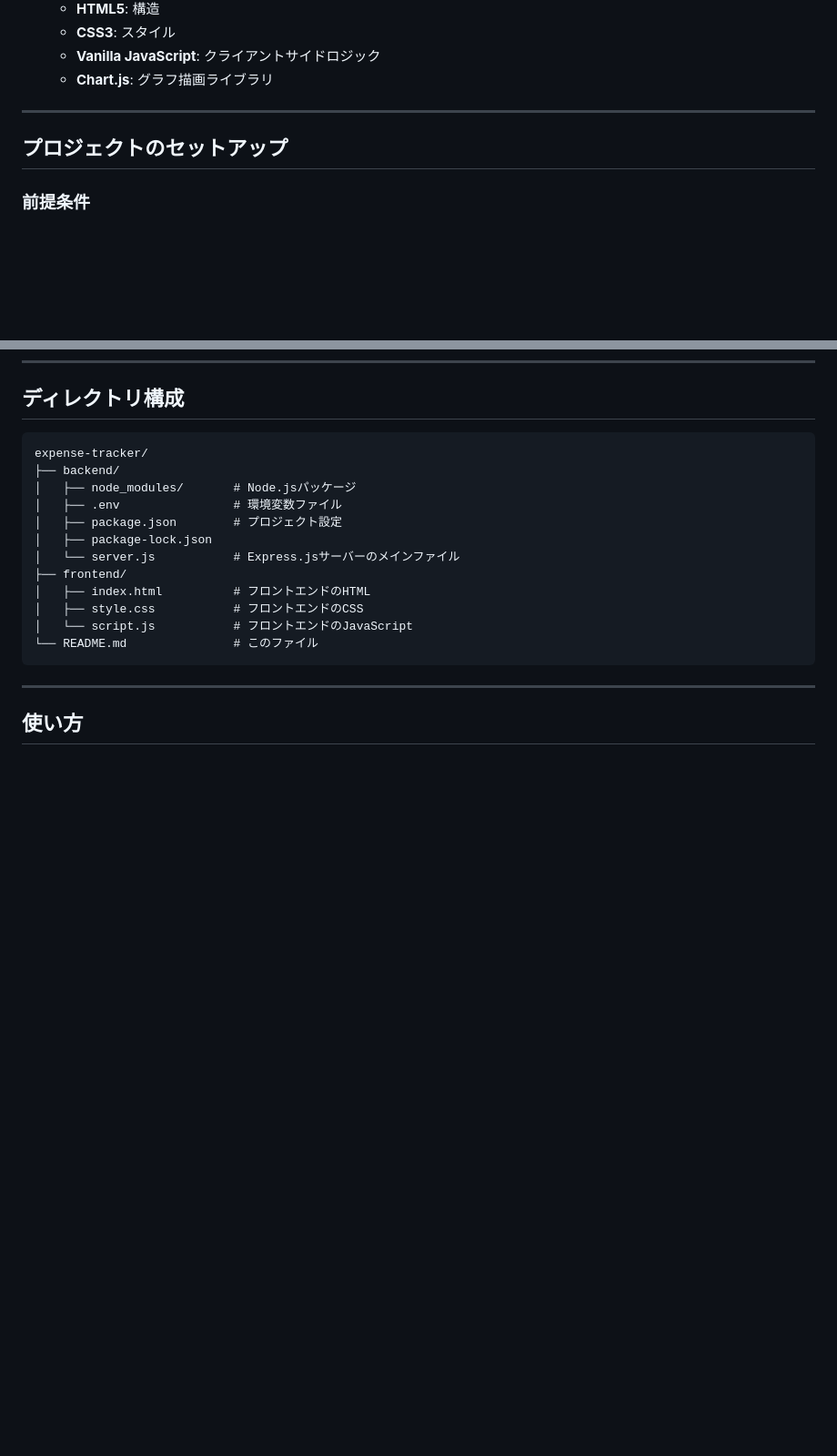
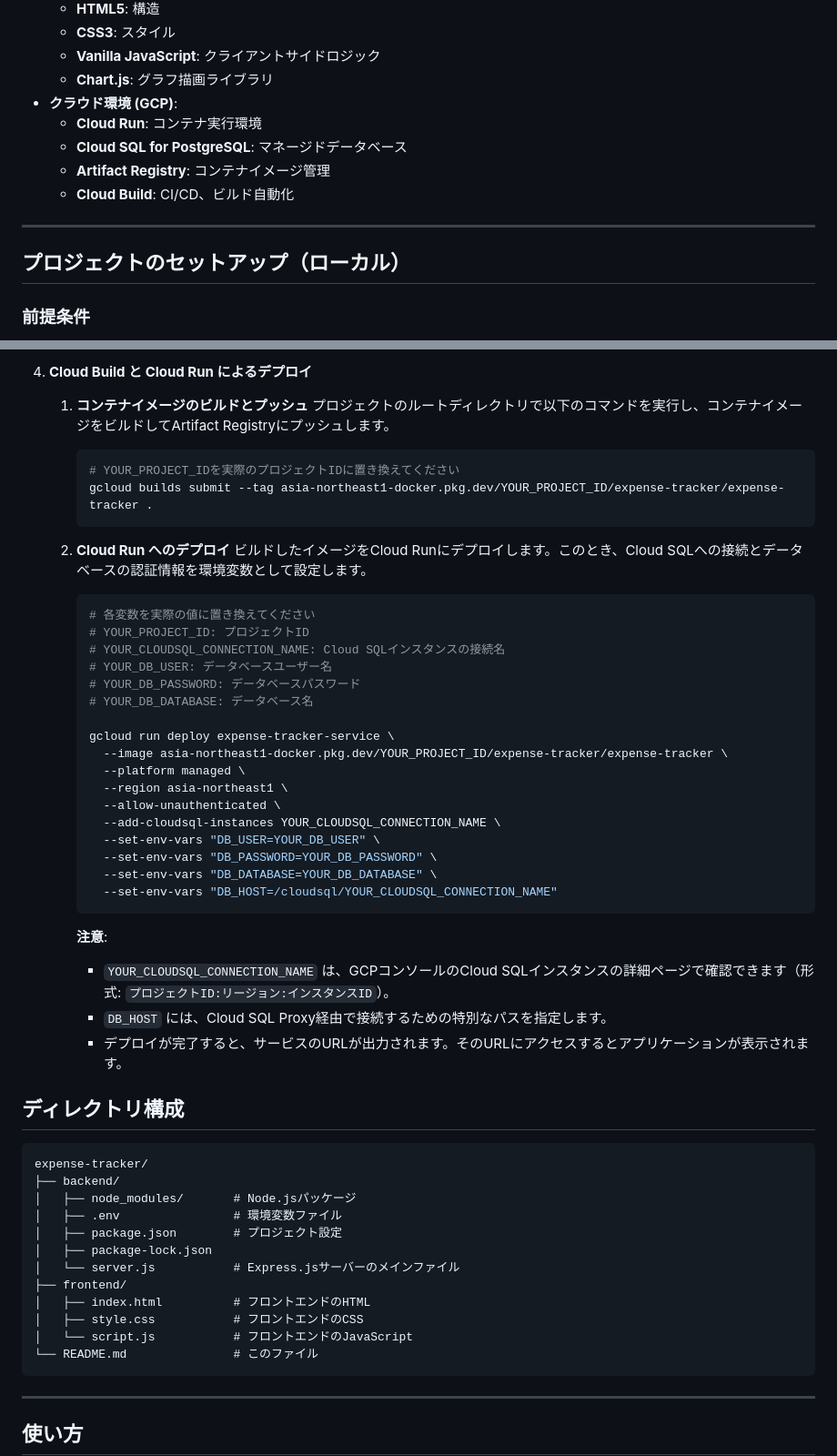
Before and after one commit to YUYA-hoge/expense-tracker, a Markdown page: README.md, 2 parts joined by grey strips. Shown at 91% size. GitHub-like rendering; blank space fills up the shorter version.

````diff
--- a/README.md
+++ b/README.md
@@ -43,10 +43,15 @@
       * **CSS3**: スタイル
       * **Vanilla JavaScript**: クライアントサイドロジック
       * **Chart.js**: グラフ描画ライブラリ
+  * **クラウド環境 (GCP)**:
+      * **Cloud Run**: コンテナ実行環境
+      * **Cloud SQL for PostgreSQL**: マネージドデータベース
+      * **Artifact Registry**: コンテナイメージ管理
+      * **Cloud Build**: CI/CD、ビルド自動化
 
 -----
 
-## プロジェクトのセットアップ
+## プロジェクトのセットアップ（ローカル）
 
 ### 前提条件
 
@@ -149,3 +207,41 @@
+4.  **Cloud Build と Cloud Run によるデプロイ**
+
+    1.  **コンテナイメージのビルドとプッシュ**
+        プロジェクトのルートディレクトリで以下のコマンドを実行し、コンテナイメージをビルドしてArtifact Registryにプッシュします。
+
+        ```bash
+        # YOUR_PROJECT_IDを実際のプロジェクトIDに置き換えてください
+        gcloud builds submit --tag asia-northeast1-docker.pkg.dev/YOUR_PROJECT_ID/expense-tracker/expense-tracker .
+        ```
+
+    2.  **Cloud Run へのデプロイ**
+        ビルドしたイメージをCloud Runにデプロイします。このとき、Cloud SQLへの接続とデータベースの認証情報を環境変数として設定します。
+
+        ```bash
+        # 各変数を実際の値に置き換えてください
+        # YOUR_PROJECT_ID: プロジェクトID
+        # YOUR_CLOUDSQL_CONNECTION_NAME: Cloud SQLインスタンスの接続名
+        # YOUR_DB_USER: データベースユーザー名
+        # YOUR_DB_PASSWORD: データベースパスワード
+        # YOUR_DB_DATABASE: データベース名
+
+        gcloud run deploy expense-tracker-service \
+          --image asia-northeast1-docker.pkg.dev/YOUR_PROJECT_ID/expense-tracker/expense-tracker \
+          --platform managed \
+          --region asia-northeast1 \
+          --allow-unauthenticated \
+          --add-cloudsql-instances YOUR_CLOUDSQL_CONNECTION_NAME \
+          --set-env-vars "DB_USER=YOUR_DB_USER" \
+          --set-env-vars "DB_PASSWORD=YOUR_DB_PASSWORD" \
+          --set-env-vars "DB_DATABASE=YOUR_DB_DATABASE" \
+          --set-env-vars "DB_HOST=/cloudsql/YOUR_CLOUDSQL_CONNECTION_NAME"
+        ```
+
+        **注意**:
+        *   `YOUR_CLOUDSQL_CONNECTION_NAME` は、GCPコンソールのCloud SQLインスタンスの詳細ページで確認できます（形式: `プロジェクトID:リージョン:インスタンスID`）。
+        *   `DB_HOST` には、Cloud SQL Proxy経由で接続するための特別なパスを指定します。
+        *   デプロイが完了すると、サービスのURLが出力されます。そのURLにアクセスするとアプリケーションが表示されます。
+
 ## ディレクトリ構成
 
 ```
````
Also changed, not shown: other parts of README.md (+61 -8 lines).
